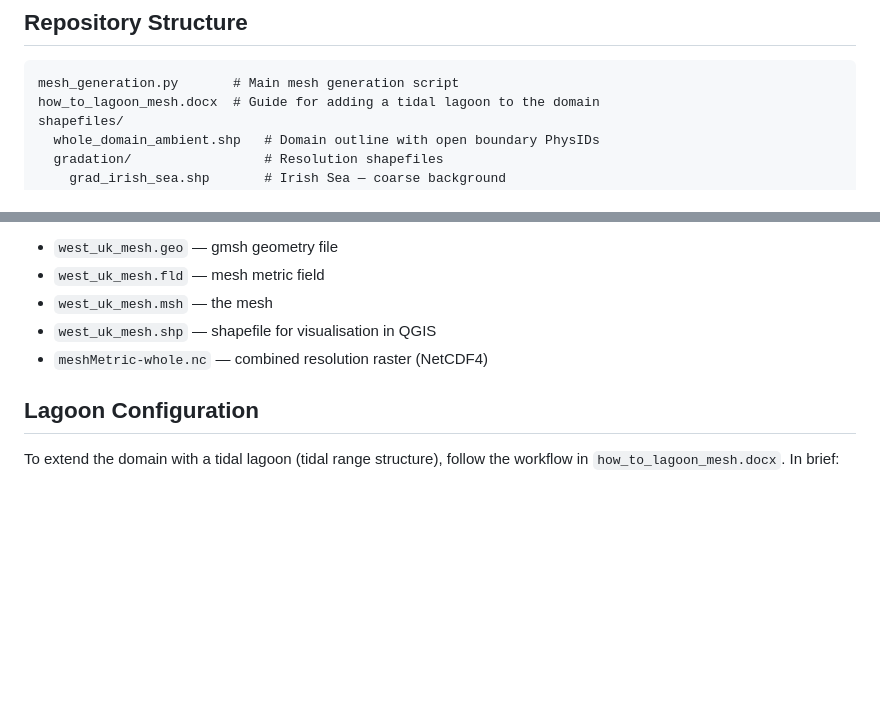
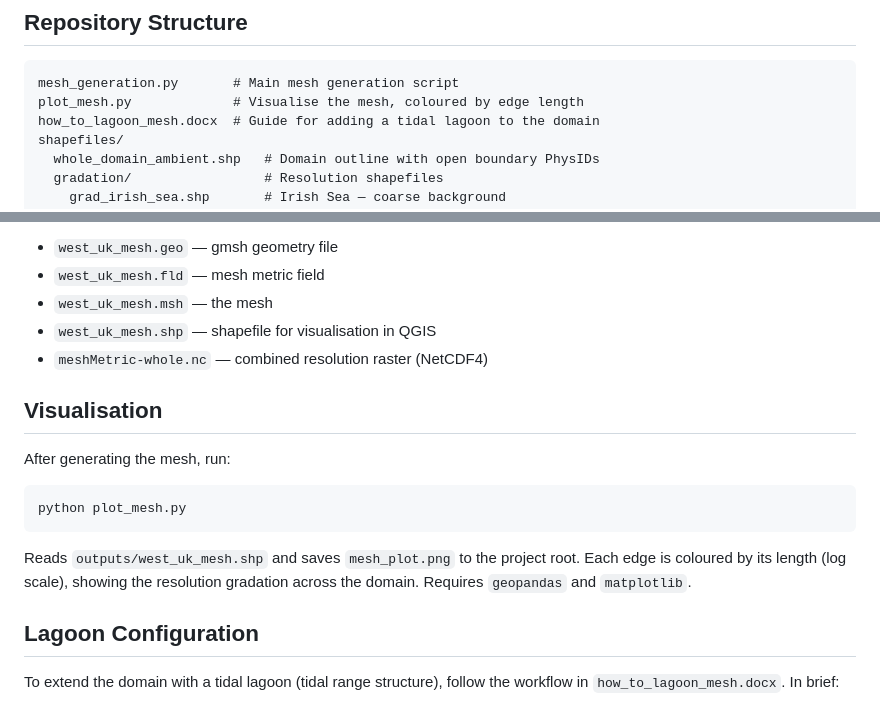
Before and after one commit to pappas-k/west-uk-mesh-generation, a Markdown page: README.md, 2 parts joined by grey strips. GitHub-like rendering; blank space fills up the shorter version.

Commit message:
add plot.py to readme
Co-Authored-By: pappas-k <pappas-k@users.noreply.github.com>

````diff
--- a/README.md
+++ b/README.md
@@ -12,6 +12,7 @@ The mesh covers the Irish Sea and Severn Estuary (lon: −14° to −2°, lat: 4
 
 ```
 mesh_generation.py       # Main mesh generation script
+plot_mesh.py             # Visualise the mesh, coloured by edge length
 how_to_lagoon_mesh.docx  # Guide for adding a tidal lagoon to the domain
 shapefiles/
   whole_domain_ambient.shp   # Domain outline with open boundary PhysIDs
@@ -70,6 +71,16 @@ This produces:
 - `west_uk_mesh.shp` — shapefile for visualisation in QGIS
 - `meshMetric-whole.nc` — combined resolution raster (NetCDF4)
 
+## Visualisation
+
+After generating the mesh, run:
+
+```bash
+python plot_mesh.py
+```
+
+Reads `outputs/west_uk_mesh.shp` and saves `mesh_plot.png` to the project root. Each edge is coloured by its length (log scale), showing the resolution gradation across the domain. Requires `geopandas` and `matplotlib`.
+
 ## Lagoon Configuration
 
 To extend the domain with a tidal lagoon (tidal range structure), follow the workflow in `how_to_lagoon_mesh.docx`. In brief:
````
